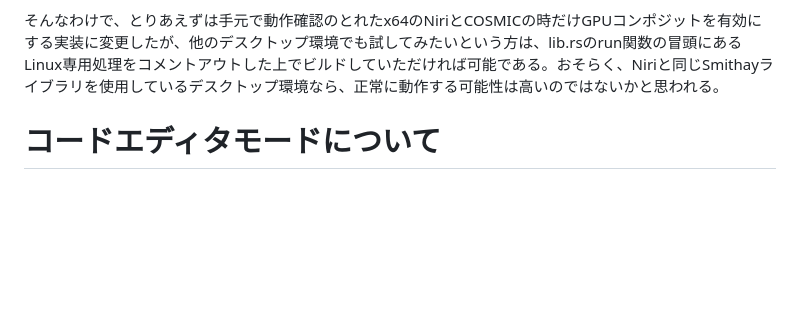
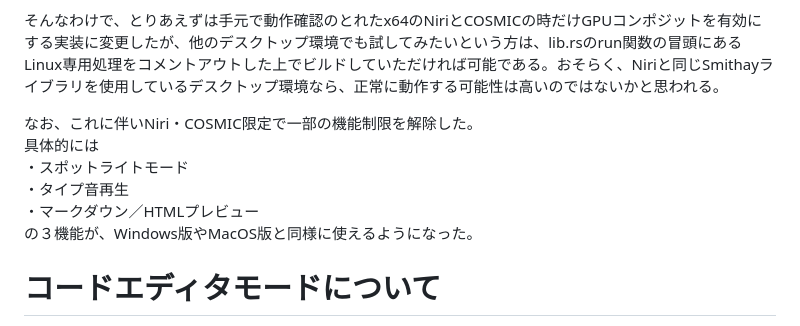
Before and after one commit to DroicheadNua/MirrorShard_2, a Markdown page: docs/その他割とどうでもいい情報.md, the part around the change. GitHub-like rendering; blank space fills up the shorter version.

Commit message:
modify document

```diff
--- a/docs/その他割とどうでもいい情報.md
+++ b/docs/その他割とどうでもいい情報.md
@@ -86,6 +86,13 @@ Gemini君によると、NVIDIAのX11ドライバが WebKitGTK の GBM 確保を
 
 そんなわけで、とりあえずは手元で動作確認のとれたx64のNiriとCOSMICの時だけGPUコンポジットを有効にする実装に変更したが、他のデスクトップ環境でも試してみたいという方は、lib.rsのrun関数の冒頭にあるLinux専用処理をコメントアウトした上でビルドしていただければ可能である。おそらく、Niriと同じSmithayライブラリを使用しているデスクトップ環境なら、正常に動作する可能性は高いのではないかと思われる。
 
+なお、これに伴いNiri・COSMIC限定で一部の機能制限を解除した。
+具体的には
+・スポットライトモード
+・タイプ音再生
+・マークダウン／HTMLプレビュー
+の３機能が、Windows版やMacOS版と同様に使えるようになった。
+
 # コードエディタモードについて
 
 本エディタはあくまで文書執筆が主眼であり、コードエディタモードはあくまで補助的な機能と位置づけている。そのため重い処理は極力排し、最低限の機能しか実装していない。
```
